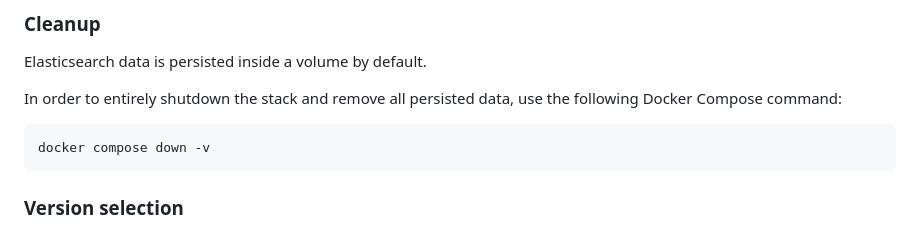
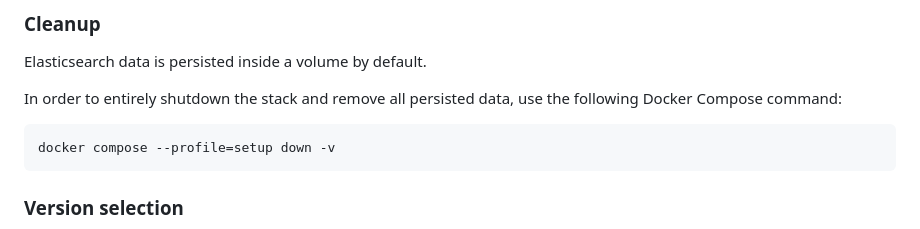
Before and after one commit to deviantony/docker-elk, a Markdown page: README.md, the part around the change. Rendered like a GitHub page.

Commit message:
doc: Include profile in 'down' command example
Ensures that no resources are left behind because of a remaining 'setup'
container.

````diff
--- a/README.md
+++ b/README.md
@@ -262,7 +262,7 @@ Elasticsearch data is persisted inside a volume by default.
 In order to entirely shutdown the stack and remove all persisted data, use the following Docker Compose command:
 
 ```sh
-docker compose down -v
+docker compose --profile=setup down -v
 ```
 
 ### Version selection
````
